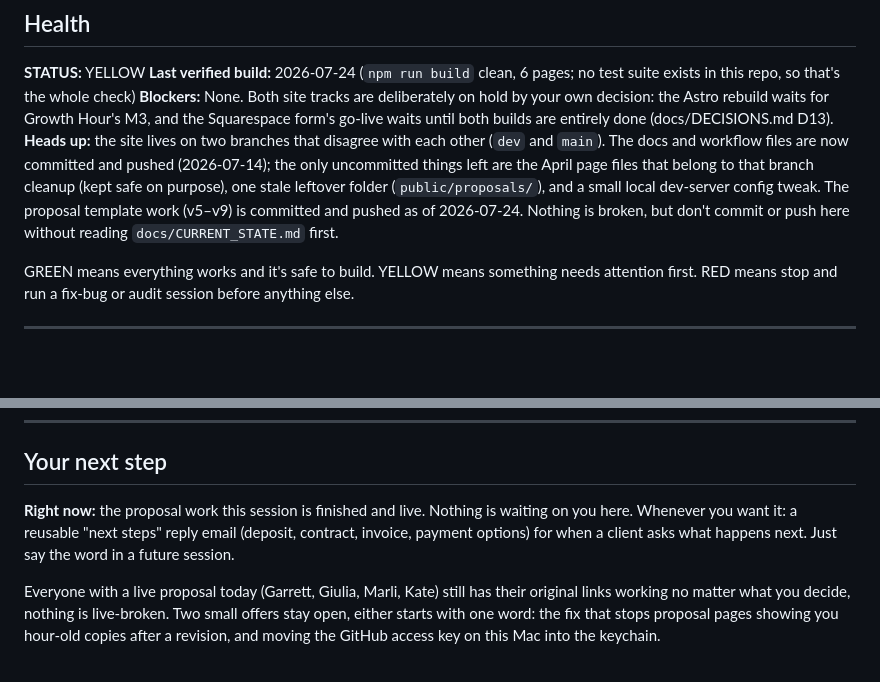
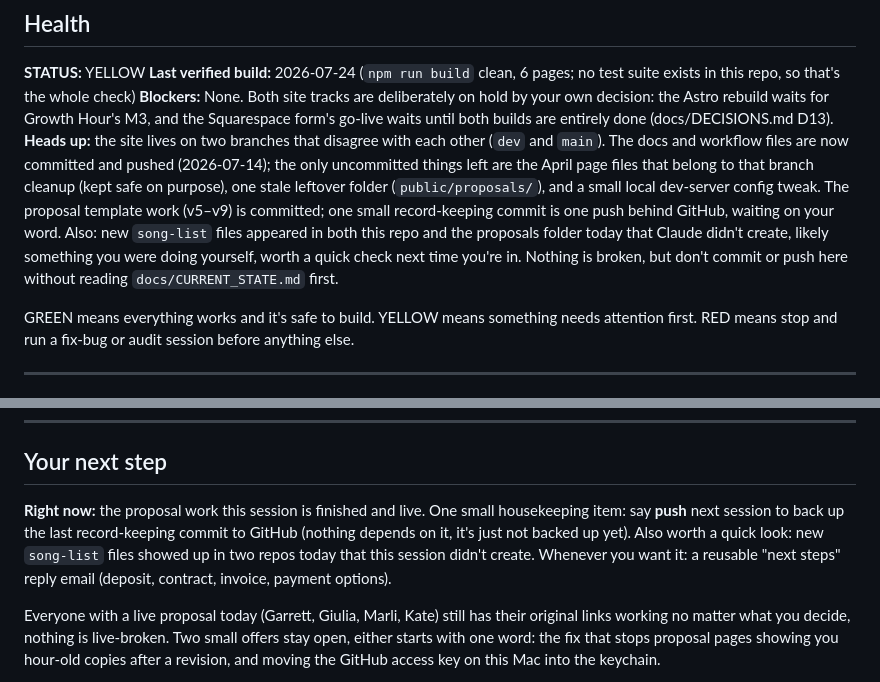
Before and after one commit to adriangreenway/greenway-website, a Markdown page: START_HERE.md, 2 parts joined by grey strips. Rendered like a GitHub page; blank space fills up the shorter version.

```diff
--- a/START_HERE.md
+++ b/START_HERE.md
@@ -14,7 +14,7 @@ The public marketing website for The Greenway Band, your Houston premium live we
 **STATUS:** YELLOW
 **Last verified build:** 2026-07-24 (`npm run build` clean, 6 pages; no test suite exists in this repo, so that's the whole check)
 **Blockers:** None. Both site tracks are deliberately on hold by your own decision: the Astro rebuild waits for Growth Hour's M3, and the Squarespace form's go-live waits until both builds are entirely done (docs/DECISIONS.md D13).
-**Heads up:** the site lives on two branches that disagree with each other (`dev` and `main`). The docs and workflow files are now committed and pushed (2026-07-14); the only uncommitted things left are the April page files that belong to that branch cleanup (kept safe on purpose), one stale leftover folder (`public/proposals/`), and a small local dev-server config tweak. The proposal template work (v5–v9) is committed and pushed as of 2026-07-24. Nothing is broken, but don't commit or push here without reading `docs/CURRENT_STATE.md` first.
+**Heads up:** the site lives on two branches that disagree with each other (`dev` and `main`). The docs and workflow files are now committed and pushed (2026-07-14); the only uncommitted things left are the April page files that belong to that branch cleanup (kept safe on purpose), one stale leftover folder (`public/proposals/`), and a small local dev-server config tweak. The proposal template work (v5–v9) is committed; one small record-keeping commit is one push behind GitHub, waiting on your word. Also: new `song-list` files appeared in both this repo and the proposals folder today that Claude didn't create, likely something you were doing yourself, worth a quick check next time you're in. Nothing is broken, but don't commit or push here without reading `docs/CURRENT_STATE.md` first.
 
 GREEN means everything works and it's safe to build. YELLOW means something needs attention first. RED means stop and run a fix-bug or audit session before anything else.
 
@@ -41,7 +41,7 @@ None of these affect your live site today, because your live site is still Squar
 ---
 
 ## Your next step
-**Right now:** the proposal work this session is finished and live. Nothing is waiting on you here. Whenever you want it: a reusable "next steps" reply email (deposit, contract, invoice, payment options) for when a client asks what happens next. Just say the word in a future session.
+**Right now:** the proposal work this session is finished and live. One small housekeeping item: say **push** next session to back up the last record-keeping commit to GitHub (nothing depends on it, it's just not backed up yet). Also worth a quick look: new `song-list` files showed up in two repos today that this session didn't create. Whenever you want it: a reusable "next steps" reply email (deposit, contract, invoice, payment options).
 
 Everyone with a live proposal today (Garrett, Giulia, Marli, Kate) still has their original links working no matter what you decide, nothing is live-broken. Two small offers stay open, either starts with one word: the fix that stops proposal pages showing you hour-old copies after a revision, and moving the GitHub access key on this Mac into the keychain.
 
```
Also changed, not shown: docs/CURRENT_STATE.md (+3 -2 lines), docs/ROADMAP.md (+3 -3 lines).
